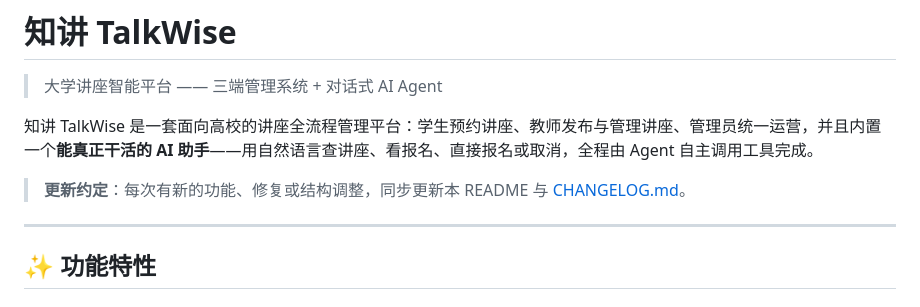
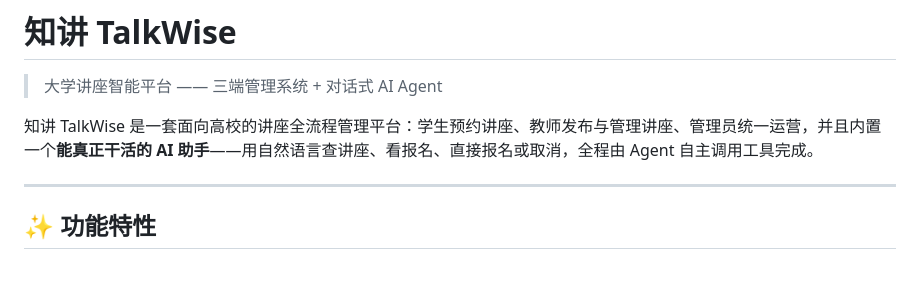
Before and after one commit to shengqizhe/TalkWise, a Markdown page: README.md, the part around the change. Drawn GitHub-style; blank space fills up the shorter version.

Commit message:
docs: README 移除顶部维护约定说明

```diff
--- a/README.md
+++ b/README.md
@@ -3,8 +3,6 @@
 > 大学讲座智能平台 —— 三端管理系统 + 对话式 AI Agent
 
 知讲 TalkWise 是一套面向高校的讲座全流程管理平台：学生预约讲座、教师发布与管理讲座、管理员统一运营，并且内置一个**能真正干活的 AI 助手**——用自然语言查讲座、看报名、直接报名或取消，全程由 Agent 自主调用工具完成。
-
-> **更新约定**：每次有新的功能、修复或结构调整，同步更新本 README 与 [CHANGELOG.md](./CHANGELOG.md)。
 
 ---
 
```
